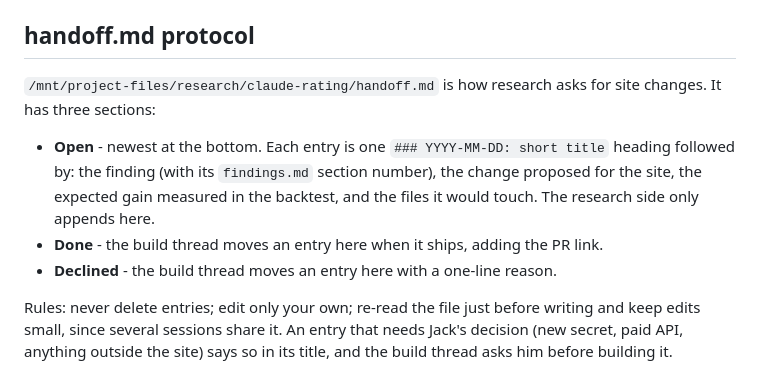
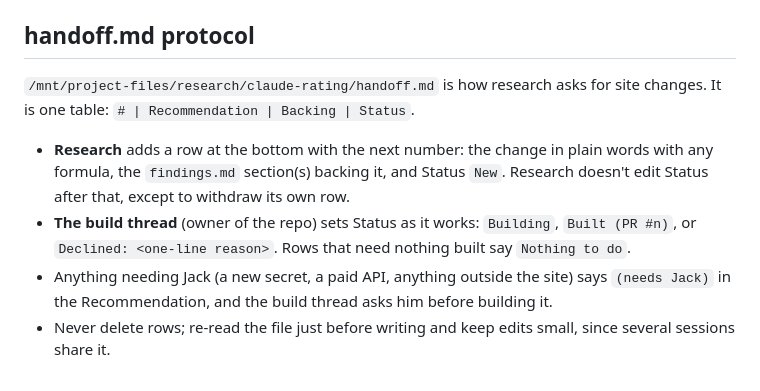
Before and after one commit to Jvansant122/Fantasy-hockey, a Markdown page: CLAUDE.md, the part around the change. GitHub-like rendering.

Commit message:
Describe handoff.md as the table research already uses
Co-Authored-By: Claude Opus 5.5 <noreply@anthropic.com>
Claude-Session: https://claude.ai/code/session_015ufGc6STt4sEYKzkTX4D5C

```diff
--- a/CLAUDE.md
+++ b/CLAUDE.md
@@ -44,10 +44,9 @@ No network or secrets needed: every ESPN, NHL, MoneyPuck and Daily Faceoff call
 
 ## handoff.md protocol
 
-`/mnt/project-files/research/claude-rating/handoff.md` is how research asks for site changes. It has three sections:
+`/mnt/project-files/research/claude-rating/handoff.md` is how research asks for site changes. It is one table: `# | Recommendation | Backing | Status`.
 
-- **Open** - newest at the bottom. Each entry is one `### YYYY-MM-DD: short title` heading followed by: the finding (with its `findings.md` section number), the change proposed for the site, the expected gain measured in the backtest, and the files it would touch. The research side only appends here.
-- **Done** - the build thread moves an entry here when it ships, adding the PR link.
-- **Declined** - the build thread moves an entry here with a one-line reason.
-
-Rules: never delete entries; edit only your own; re-read the file just before writing and keep edits small, since several sessions share it. An entry that needs Jack's decision (new secret, paid API, anything outside the site) says so in its title, and the build thread asks him before building it.
+- **Research** adds a row at the bottom with the next number: the change in plain words with any formula, the `findings.md` section(s) backing it, and Status `New`. Research doesn't edit Status after that, except to withdraw its own row.
+- **The build thread** (owner of the repo) sets Status as it works: `Building`, `Built (PR #n)`, or `Declined: <one-line reason>`. Rows that need nothing built say `Nothing to do`.
+- Anything needing Jack (a new secret, a paid API, anything outside the site) says `(needs Jack)` in the Recommendation, and the build thread asks him before building it.
+- Never delete rows; re-read the file just before writing and keep edits small, since several sessions share it.
```
